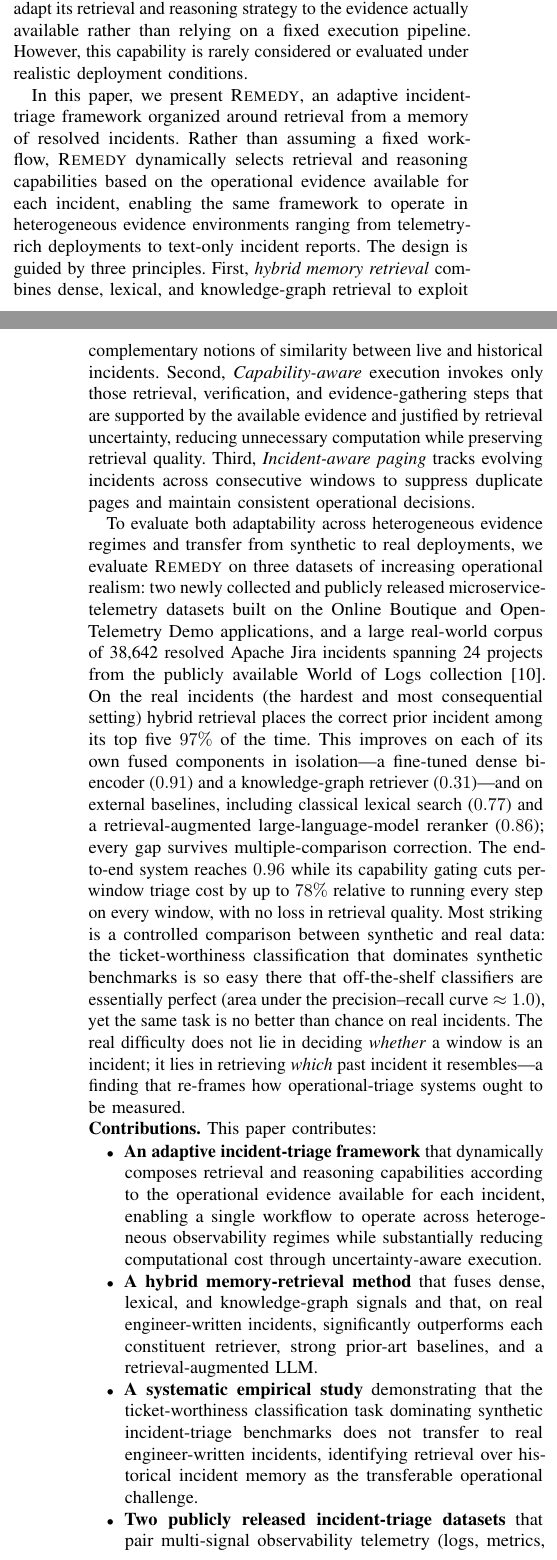
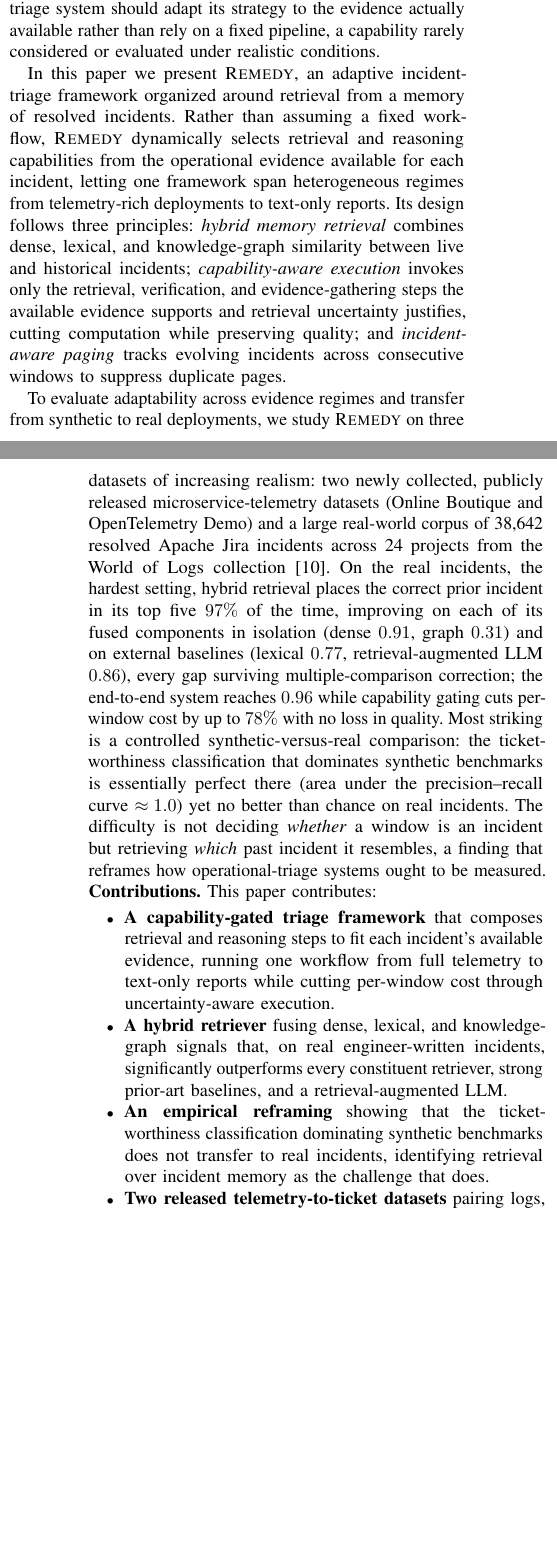
Before and after one commit to 17YuvrajSehgal/JiraAndLogs, a LaTeX paper (ICSE/main.tex, which reads ICSE/sections/01-introduction.tex): two parts of the columns of pages 1 and 2 of 12 before the commit and two parts of the columns of pages 1 and 2 of 11 after it, joined at a grey line, cut so that both start at the same text, the shorter picture padded with empty space. Compiled offline with pdfLaTeX; a missing font is replaced by an installed copy or a similar font; a LaTeX package or settings file that is missing is left out.

Commit message:
paper: tighten Introduction and make contributions crisp
- Removed a garbled clause ('classifies alerts and incidents related to
  surfaces') and a typo ('untapped,because'); merged a doubled 'However' in the
  fixed-observability paragraph; condensed the motivation and results-preview
  prose; made the three design principles consistently lower-case emph.
- Rewrote the four contributions to be shorter and more precise.
All citations and headline numbers preserved. Paper now 11 pages; all 36
references fit on a single page. No em-dashes, compiles clean.

Co-Authored-By: Claude Opus 4.8 (1M context) <noreply@anthropic.com>

```diff
--- a/ICSE/sections/01-introduction.tex
+++ b/ICSE/sections/01-introduction.tex
@@ -10 +4,0 @@ before, and the fastest path from symptom to fix is to recognize the current
-situation as ``the message-broker outage from last quarter'' and to reuse the
@@ -34,3 +34,0 @@ However, real operational deployments are inherently heterogeneous: some
-incidents are accompanied by detailed logs, metrics, and traces, whereas others arrive as little more than a brief textual report. An operational incident-triage system should, therefore, adapt its retrieval and reasoning strategy to the
-evidence actually available rather than relying on a fixed execution pipeline.
-However, this capability is rarely considered or evaluated under realistic deployment
@@ -37,34 +39,55 @@ However, this capability is rarely considered or evaluated under realistic deplo
+and traces, others as little more than a brief textual report. A triage system
+should adapt its strategy to the evidence actually available rather than rely on a
+fixed pipeline, a capability rarely considered or evaluated under realistic
 conditions.
 
+In this paper we present \sys, an adaptive incident-triage framework organized
+around retrieval from a memory of resolved incidents. Rather than assuming a fixed
+workflow, \sys dynamically selects retrieval and reasoning capabilities from the
+operational evidence available for each incident, letting one framework span
+heterogeneous regimes from telemetry-rich deployments to text-only reports. Its
+design follows three principles: \emph{hybrid memory retrieval} combines dense,
+lexical, and knowledge-graph similarity between live and historical incidents;
+\emph{capability-aware execution} invokes only the retrieval, verification, and
+evidence-gathering steps the available evidence supports and retrieval uncertainty
+justifies, cutting computation while preserving quality; and \emph{incident-aware
+paging} tracks evolving incidents across consecutive windows to suppress duplicate
+pages.
 
-In this paper, we present \sys, an adaptive incident-triage framework organized around retrieval from a memory of resolved incidents. Rather than assuming a fixed workflow, \sys dynamically selects retrieval and reasoning capabilities based on the operational evidence available for each incident, enabling the same framework to operate in heterogeneous evidence environments ranging from telemetry-rich deployments to text-only incident reports. The design is guided by three principles. First, \emph{hybrid memory retrieval} combines dense, lexical, and knowledge-graph retrieval to exploit complementary notions of similarity between live and historical incidents. Second, \emph{Capability-aware} execution invokes only those retrieval, verification, and evidence-gathering steps that are supported by the available evidence and justified by retrieval uncertainty, reducing unnecessary computation while preserving retrieval quality. Third, \emph{Incident-aware paging} tracks evolving incidents across consecutive windows to suppress duplicate pages and maintain consistent operational decisions.
-
-To evaluate both adaptability across heterogeneous evidence regimes and transfer from synthetic to real deployments, we evaluate \sys on three datasets of increasing operational realism: two newly collected and publicly released microservice-telemetry datasets built on the Online Boutique and OpenTelemetry Demo applications, and a large real-world corpus of 38,642 resolved Apache Jira incidents spanning 24 projects from the publicly available World of Logs collection~\cite{wang2026worldoflogs}. On the real incidents (the hardest and most consequential setting) hybrid retrieval places the correct prior
-incident among its top five $97\%$ of the time. This improves on each of its own
-fused components in isolation---a fine-tuned dense bi-encoder ($0.91$) and a
-knowledge-graph retriever ($0.31$)---and on external baselines, including
-classical lexical search ($0.77$) and a retrieval-augmented large-language-model
-reranker ($0.86$); every gap survives multiple-comparison correction. The end-to-end
-system reaches $0.96$ while its capability gating cuts per-window triage cost by
-up to $78\%$ relative to running every step on every window, with no loss in
-retrieval quality. Most striking is a controlled comparison between synthetic and
-real data: the ticket-worthiness classification that dominates synthetic
-benchmarks is so easy there that off-the-shelf classifiers are essentially
-perfect (area under the precision--recall curve $\approx 1.0$), yet the same
-task is no better than chance on real incidents. The real difficulty does not
-lie in deciding \emph{whether} a window is an incident; it lies in retrieving
-\emph{which} past incident it resembles---a finding that re-frames how operational-triage systems ought to be measured.
+To evaluate adaptability across evidence regimes and transfer from synthetic to
+real deployments, we study \sys on three datasets of increasing realism: two newly
+collected, publicly released microservice-telemetry datasets (Online Boutique and
+OpenTelemetry Demo) and a large real-world corpus of 38,642 resolved Apache Jira
+incidents across 24 projects from the World of Logs
+collection~\cite{wang2026worldoflogs}. On the real incidents, the hardest setting,
+hybrid retrieval places the correct prior incident in its top five $97\%$ of the
+time, improving on each of its fused components in isolation (dense $0.91$, graph
+$0.31$) and on external baselines (lexical $0.77$, retrieval-augmented LLM
+$0.86$), every gap surviving multiple-comparison correction; the end-to-end system
+reaches $0.96$ while capability gating cuts per-window cost by up to $78\%$ with no
+loss in quality. Most striking is a controlled synthetic-versus-real comparison:
+the ticket-worthiness classification that dominates synthetic benchmarks is
+essentially perfect there (area under the precision--recall curve $\approx 1.0$)
+yet no better than chance on real incidents. The difficulty is not deciding
+\emph{whether} a window is an incident but retrieving \emph{which} past incident it
+resembles, a finding that reframes how operational-triage systems ought to be
+measured.
 
 \noindent\textbf{Contributions.} This paper contributes:
 \begin{itemize}
-  \item \textbf{An adaptive incident-triage framework} that dynamically composes retrieval and reasoning capabilities according to the operational evidence available for each incident, enabling a single workflow to operate across heterogeneous observability regimes while substantially reducing computational cost through uncertainty-aware execution.
+  \item \textbf{A capability-gated triage framework} that composes retrieval and
+  reasoning steps to fit each incident's available evidence, running one workflow
+  from full telemetry to text-only reports while cutting per-window cost through
+  uncertainty-aware execution.
 
-  \item \textbf{A hybrid memory-retrieval method} that fuses dense, lexical, and
-  knowledge-graph signals and that, on real engineer-written incidents,
-  significantly outperforms each constituent retriever, strong prior-art
-  baselines, and a retrieval-augmented LLM.
+  \item \textbf{A hybrid retriever} fusing dense, lexical, and knowledge-graph
+  signals that, on real engineer-written incidents, significantly outperforms
+  every constituent retriever, strong prior-art baselines, and a
+  retrieval-augmented LLM.
 
-  \item \textbf{A systematic empirical study} demonstrating that the ticket-worthiness classification task dominating synthetic incident-triage benchmarks does not transfer to real engineer-written incidents, identifying retrieval over historical incident memory as the transferable operational challenge.
+  \item \textbf{An empirical reframing} showing that the ticket-worthiness
+  classification dominating synthetic benchmarks does not transfer to real
+  incidents, identifying retrieval over incident memory as the challenge that
+  does.
 
-  \item \textbf{Two publicly released incident-triage datasets} that pair
-  multi-signal observability telemetry (logs, metrics, distributed traces, and
+  \item \textbf{Two released telemetry-to-ticket datasets} pairing logs, metrics,
```
Also changed, not shown: ICSE/sections/01-introduction.tex (60 more changed lines).
